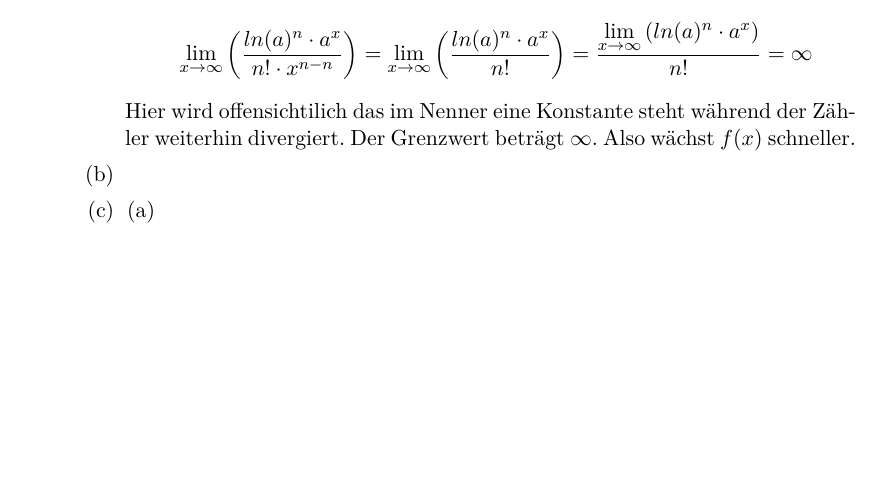
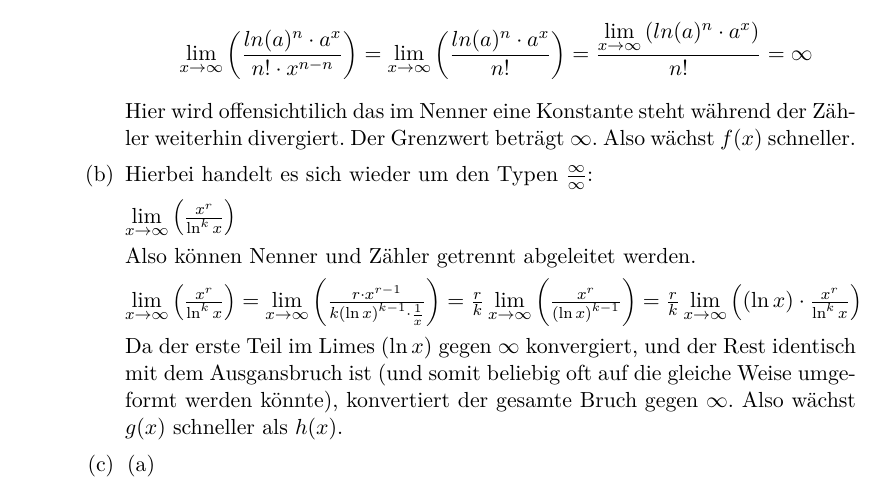
Before and after one commit to opatut/uni, a LaTeX document (ala/blatt09/ala-09.tex): part of page 3 of 3, cut so that both start at the same text, the shorter picture padded with empty space. Compiled offline with pdfLaTeX.

Commit message:
ALA 9.4b

```diff
--- a/ala/blatt09/ala-09.tex
+++ b/ala/blatt09/ala-09.tex
@@ -146,6 +146,22 @@
                 \[\limx{\frac{ln(a)^n \cdot a^x}{n! \cdot x^{n-n}}} = \limx{\frac{ln(a)^n \cdot a^x}{n!}} = \frac{\limx{ln(a)^n \cdot a^x}}{n!} = \infty\]
                 Hier wird offensichtilich das im Nenner eine Konstante steht während der Zähler weiterhin divergiert. Der Grenzwert beträgt $\infty$. Also wächst $f(x)$ schneller.
             \item[(b)]
+                Hierbei handelt es sich wieder um den Typen $\frac{\infty}{\infty}$:
+
+                \( \limx{ \frac{x^r}{\ln^k x} }\)
+
+                Also können Nenner und Zähler getrennt abgeleitet werden.
+
+                \( \limx{\frac{x^r}{\ln^k x}} = \limx{\frac{r \cdot x^{r-1}}{k\bra{\ln x}^{k-1} \cdot \frac{1}{x}}} =
+                \frac{r}{k} \limx{ \frac{x^r}{\bra{\ln x}^{k-1}} } =
+                \frac{r}{k} \limx{ \bra{\ln x} \cdot \frac{x^r}{\ln^k x} } \)
+
+                Da der erste Teil im Limes ($\ln x$) gegen $\infty$ konvergiert,
+                und der Rest identisch mit dem Ausgansbruch ist (und somit beliebig
+                oft auf die gleiche Weise umgeformt werden könnte), konvertiert
+                der gesamte Bruch gegen $\infty$. Also wächst $g(x)$ schneller als
+                $h(x)$.
+
             \item[(c)]
                 \begin{enumerate}
                 \item[(a)]
```
Also changed, not shown: ala/blatt09/ala-09.pdf.
